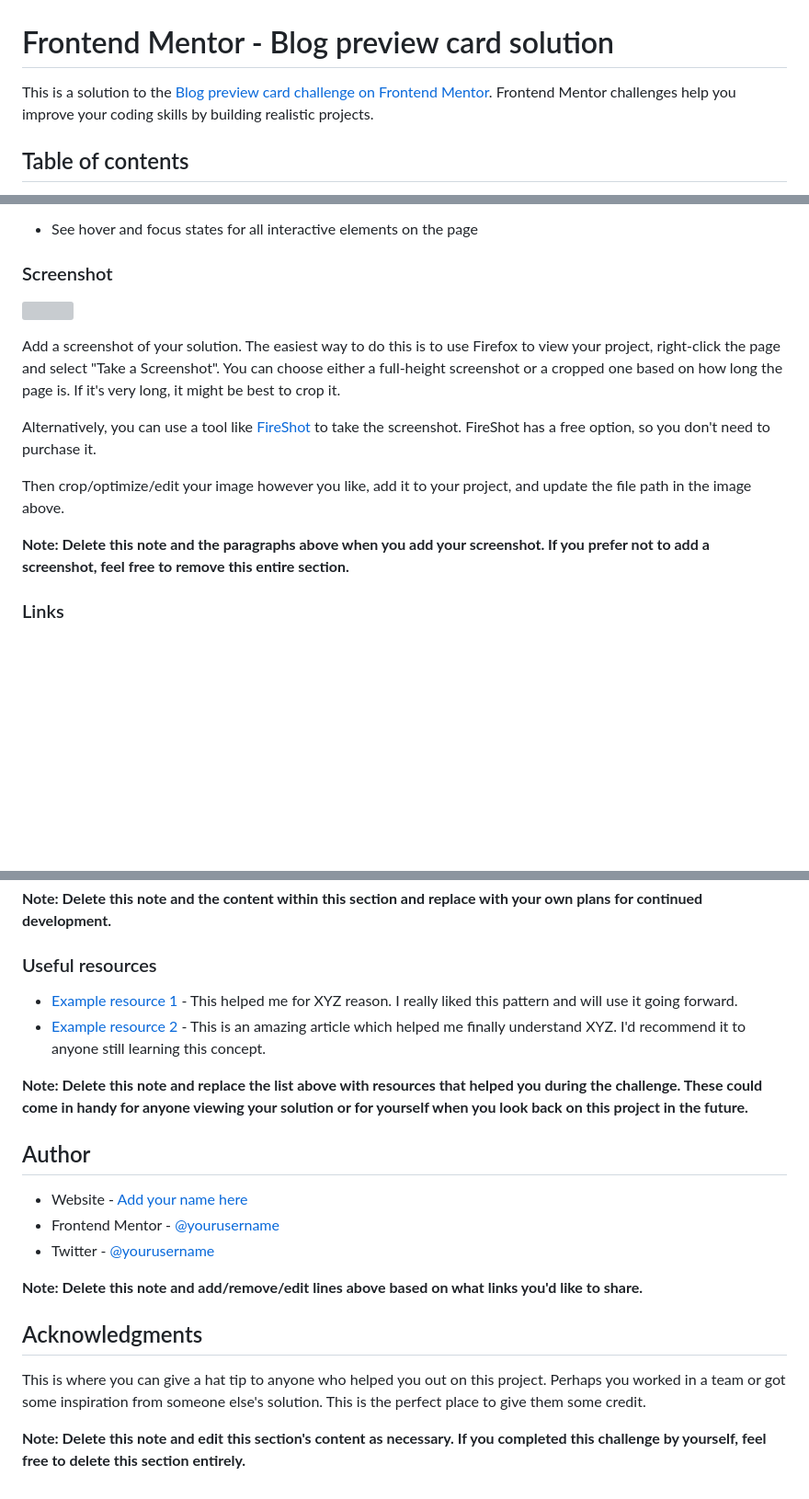
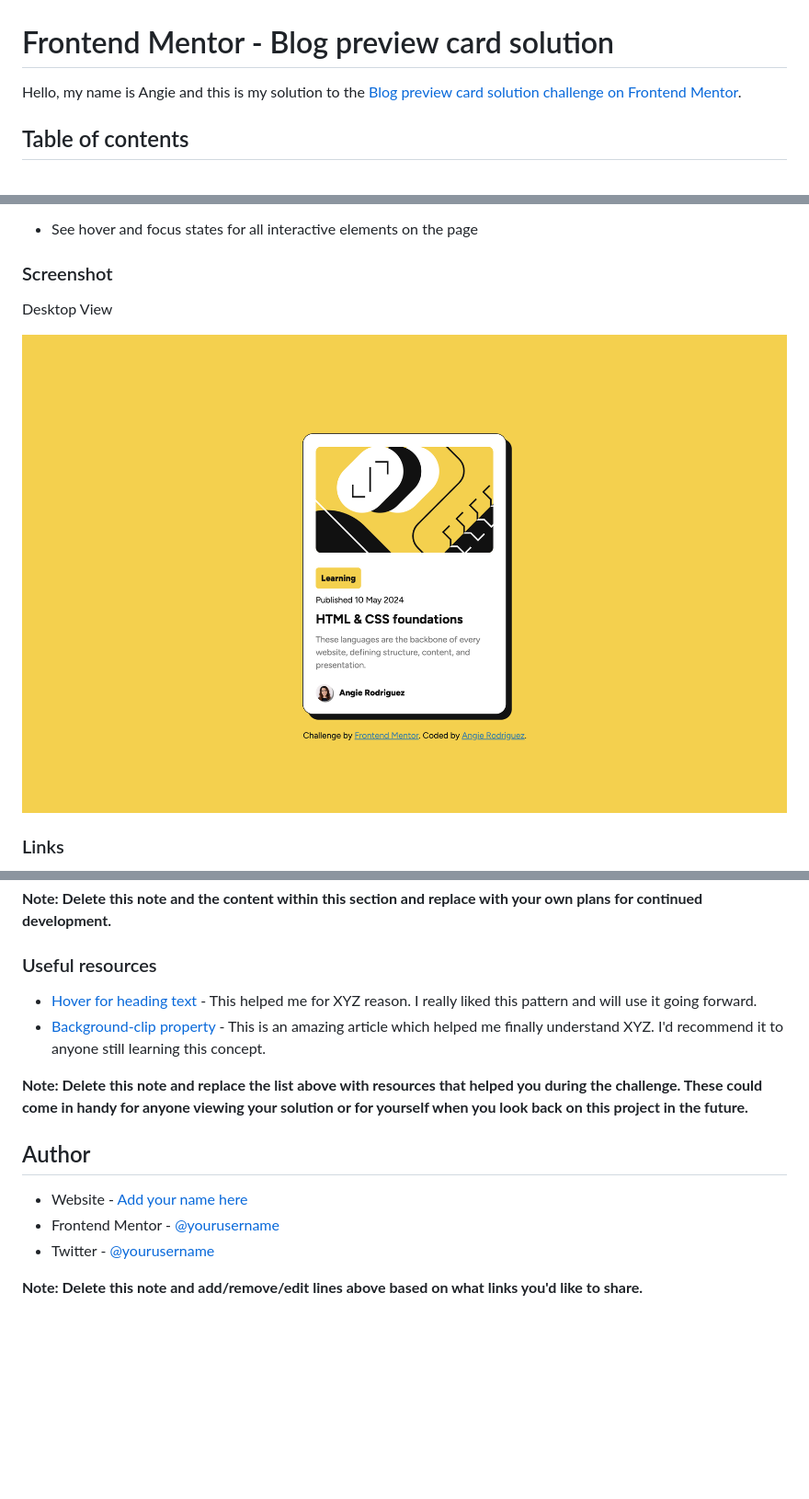
Before and after one commit to ARodriguezHacks/blog-preview-card-main, a Markdown page: README-template.md, 3 parts joined by grey strips. Shown: that part at 92% size. Rendered like a GitHub page; pictures changed too: assets/images/screenshot.png (added); blank space fills up the shorter version; grey boxes are pictures that could not be loaded.

Commit message:
Add pics, tweak styles and edit README

```diff
--- a/README-template.md
+++ b/README-template.md
@@ -1,6 +1,6 @@
 # Frontend Mentor - Blog preview card solution
 
-This is a solution to the [Blog preview card challenge on Frontend Mentor](https://www.frontendmentor.io/challenges/blog-preview-card-ckPaj01IcS). Frontend Mentor challenges help you improve your coding skills by building realistic projects.
+Hello, my name is Angie and this is my solution to the [Blog preview card solution challenge on Frontend Mentor](https://www.frontendmentor.io/challenges/social-links-profile-UG32l9m6dQ).
 
 ## Table of contents
 
@@ -27,16 +27,10 @@ Users should be able to:
 - See hover and focus states for all interactive elements on the page
 
 ### Screenshot
+Desktop View
 
-![](./screenshot.jpg)
+![Screenshot of challenge solution](./assets/images/screenshot.png)
 
-Add a screenshot of your solution. The easiest way to do this is to use Firefox to view your project, right-click the page and select "Take a Screenshot". You can choose either a full-height screenshot or a cropped one based on how long the page is. If it's very long, it might be best to crop it.
-
-Alternatively, you can use a tool like [FireShot](https://getfireshot.com/) to take the screenshot. FireShot has a free option, so you don't need to purchase it.
-
-Then crop/optimize/edit your image however you like, add it to your project, and update the file path in the image above.
-
-**Note: Delete this note and the paragraphs above when you add your screenshot. If you prefer not to add a screenshot, feel free to remove this entire section.**
 
 ### Links
 
@@ -90,8 +84,8 @@ Use this section to outline areas that you want to continue focusing on in futur
 
 ### Useful resources
 
-- [Example resource 1](https://www.example.com) - This helped me for XYZ reason. I really liked this pattern and will use it going forward.
-- [Example resource 2](https://www.example.com) - This is an amazing article which helped me finally understand XYZ. I'd recommend it to anyone still learning this concept.
+- [Hover for heading text](https://stackoverflow.com/questions/40875736/text-colour-fill-from-left-to-right-using-css) - This helped me for XYZ reason. I really liked this pattern and will use it going forward.
+- [Background-clip property](https://developer.mozilla.org/en-US/docs/Web/CSS/background-clip) - This is an amazing article which helped me finally understand XYZ. I'd recommend it to anyone still learning this concept.
 
 **Note: Delete this note and replace the list above with resources that helped you during the challenge. These could come in handy for anyone viewing your solution or for yourself when you look back on this project in the future.**
 
@@ -102,9 +96,3 @@ Use this section to outline areas that you want to continue focusing on in futur
 - Twitter - [@yourusername](https://www.twitter.com/yourusername)
 
 **Note: Delete this note and add/remove/edit lines above based on what links you'd like to share.**
-
-## Acknowledgments
-
-This is where you can give a hat tip to anyone who helped you out on this project. Perhaps you worked in a team or got some inspiration from someone else's solution. This is the perfect place to give them some credit.
-
-**Note: Delete this note and edit this section's content as necessary. If you completed this challenge by yourself, feel free to delete this section entirely.**
```
Also changed, not shown: 3 other files.
